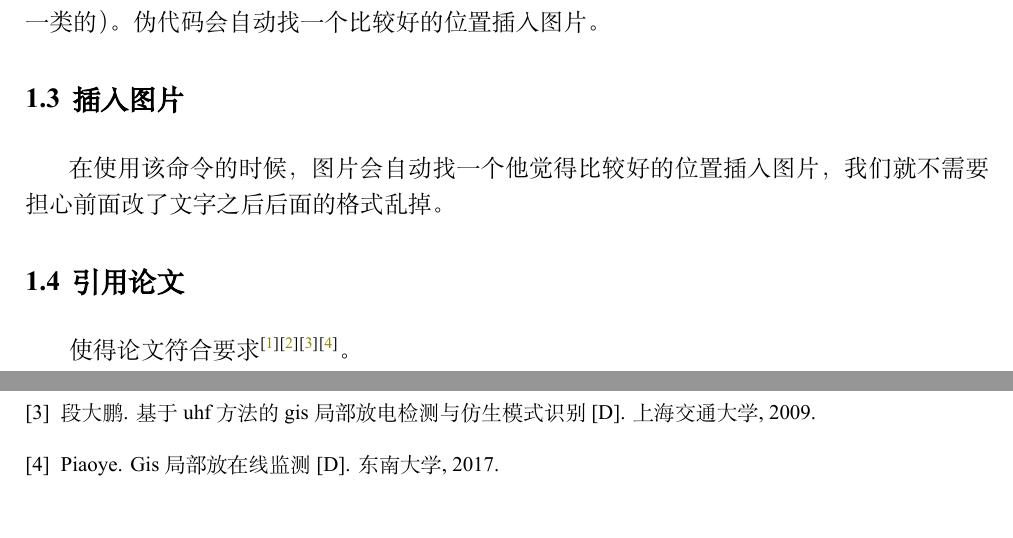
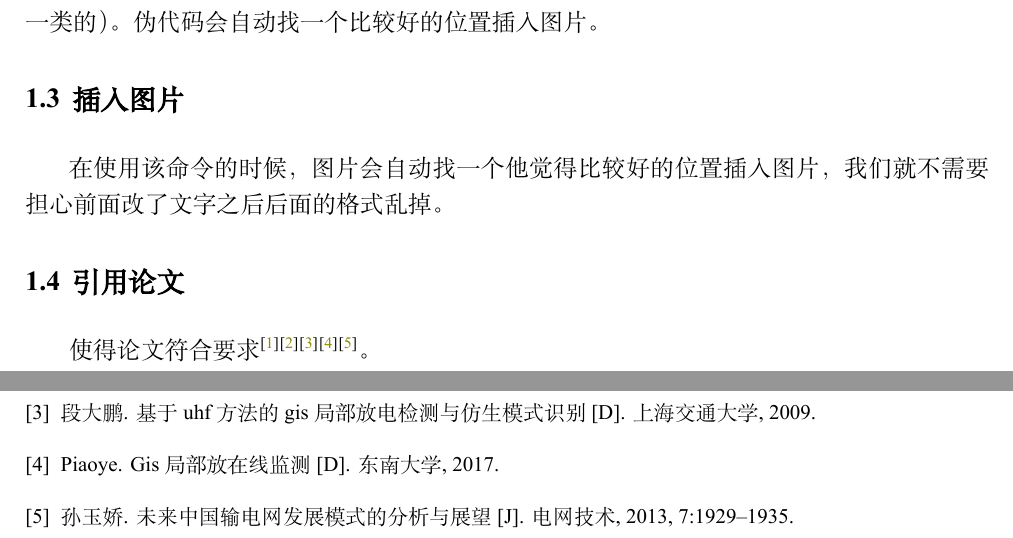
Before and after one commit to seucs/seuthesis, a LaTeX thesis (main.tex, which reads seuthesis.bib, thuthesis.bst): two parts of pages 9 and 13 of 17, joined at a grey line, cut so that both start at the same text. Compiled offline with XeLaTeX; a missing font is replaced by an installed copy or a similar font.

```diff
--- a/main.tex
+++ b/main.tex
@@ -159,7 +159,7 @@
 \end{figure}
 
 \section{引用论文}
-使得论文符合要求\cite{Yao:2015ix}\cite{seucover}\cite{test1}\cite{test}。
+使得论文符合要求\cite{Yao:2015ix}\cite{seucover}\cite{test1}\cite{test}\cite{R1}。
 
 \end{Main} % 结束正文
 
--- a/seuthesis.bib
+++ b/seuthesis.bib
@@ -15,6 +15,16 @@
 title = {GIS局部放在线监测},
 school = {东南大学},
 year = {2017},
+}
+
+@article{R1,
+author = {孙玉娇},
+title = {未来中国输电网发展模式的分析与展望},
+journal = {电网技术},
+year = {2013},
+pages = {1929-1935},
+volume = {7},
+% number = {1},
 }
 
 @phdthesis{test1,
--- a/thuthesis.bst
+++ b/thuthesis.bst
@@ -801,11 +801,18 @@
   fin.entry
 }
 
+FUNCTION {articlethesis.type}
+{ lang empty$
+    { "[J]" }
+    { "\thumasterbib" }
+  if$
+}
+
 FUNCTION {article}
 { output.bibitem
   format.authors "author" output.check
   new.block
-  format.title "title" output.check
+  format.title remove.dots articlethesis.type * output
   new.block
   crossref missing$
     { %journal emphasize "journal" output.check
```
Also changed, not shown: main.pdf.
